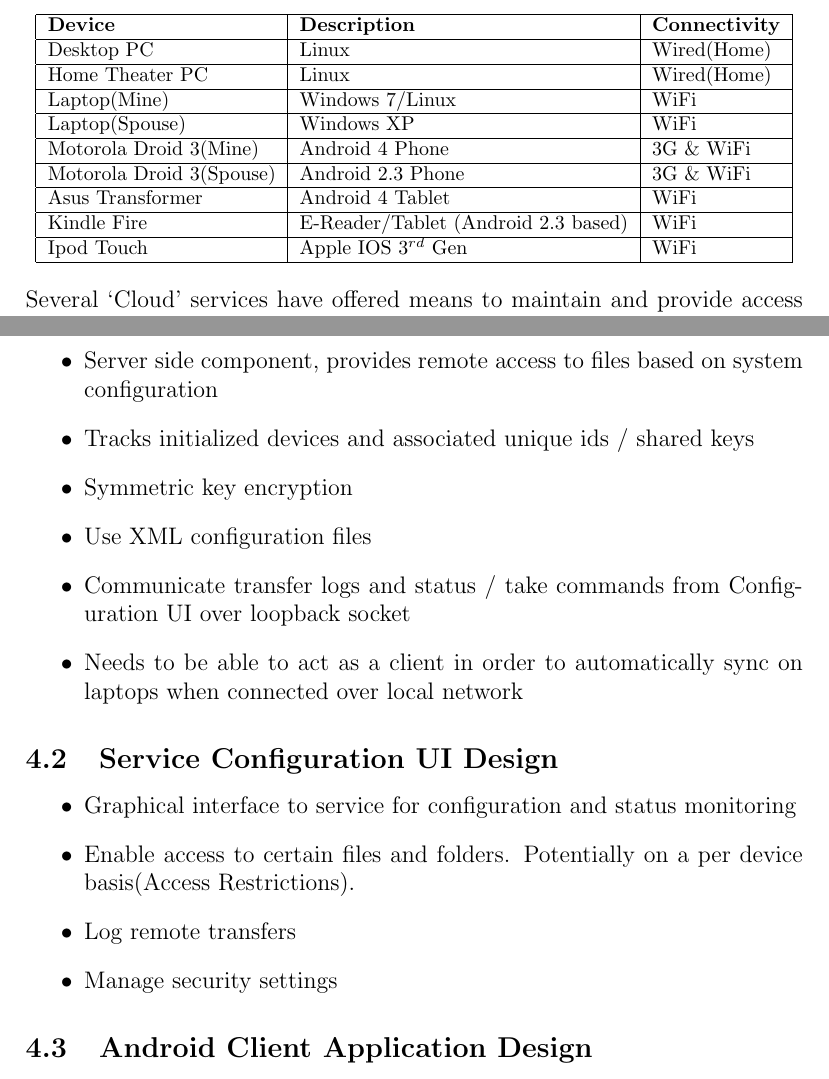
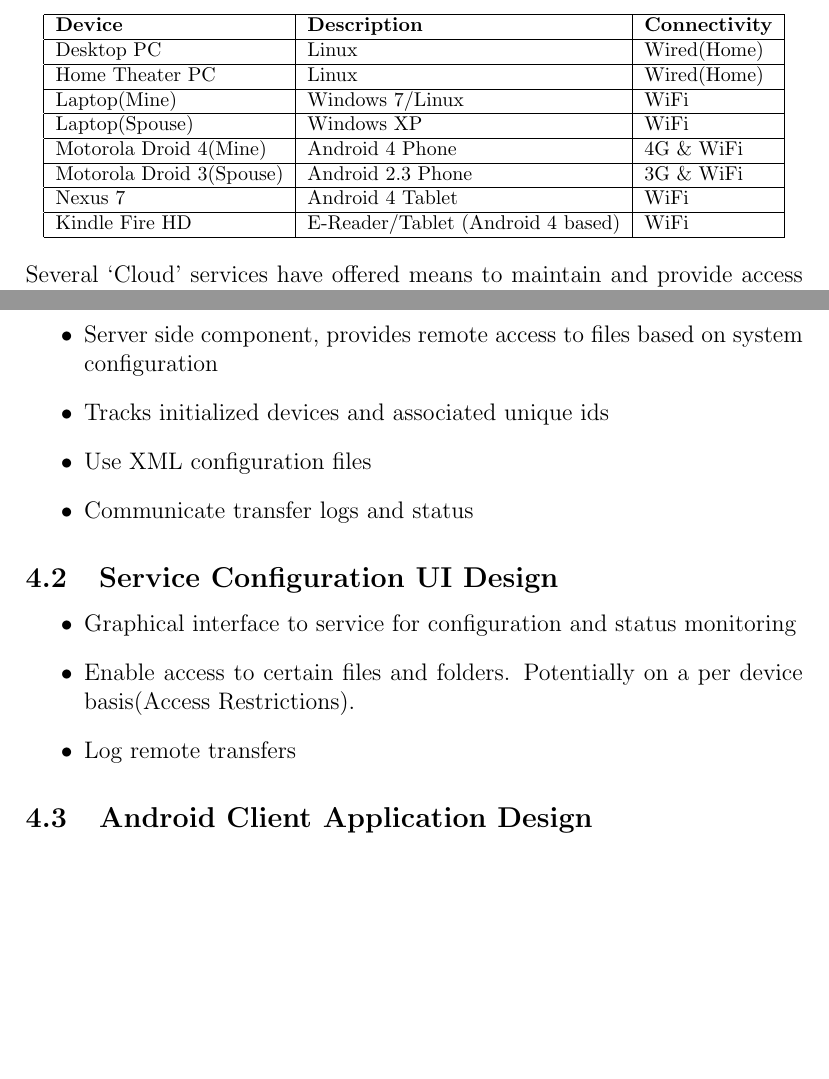
Before and after one commit to durhamrj/AirSync, a LaTeX document (docs/description.tex): two parts of pages 1 and 4 of 4, joined at a grey line, cut so that both start at the same text, the shorter picture padded with empty space. Compiled offline with pdfLaTeX.

Commit message:
Cleaned up docs

```diff
--- a/docs/description.tex
+++ b/docs/description.tex
@@ -26,16 +26,13 @@
 \hline
 	Laptop(Spouse) & Windows XP & WiFi\\
 \hline
-	Motorola Droid 3(Mine) & Android 4 Phone & 3G \& WiFi\\
+	Motorola Droid 4(Mine) & Android 4 Phone & 4G \& WiFi\\
 \hline
 	Motorola Droid 3(Spouse) & Android 2.3 Phone & 3G \& WiFi\\
 \hline
-	Asus Transformer & Android 4 Tablet & WiFi\\
+	Nexus 7 & Android 4 Tablet & WiFi\\
 \hline
-	Kindle Fire & E-Reader/Tablet (Android 2.3 based) & WiFi\\
-\hline
-	Ipod Touch & Apple IOS $3^{rd}$ Gen & WiFi\\
-
+	Kindle Fire HD & E-Reader/Tablet (Android 4 based) & WiFi\\
 \hline
 \end{tabular}
 \end{center}
@@ -81,11 +78,9 @@
 
 \begin{itemize}
 \item Server side component, provides remote access to files based on system configuration
-\item Tracks initialized devices and associated unique ids / shared keys
-\item Symmetric key encryption
+\item Tracks initialized devices and associated unique ids
 \item Use XML configuration files
-\item Communicate transfer logs and status / take commands from Configuration UI over loopback socket
-\item Needs to be able to act as a client in order to automatically sync on laptops when connected over local network
+\item Communicate transfer logs and status
 \end{itemize}
 
 \subsection{Service Configuration UI Design}
@@ -94,7 +89,6 @@
 \item Graphical interface to service for configuration and status monitoring
 \item Enable access to certain files and folders.  Potentially on a per device basis(Access Restrictions).
 \item Log remote transfers
-\item Manage security settings
 \end{itemize}
 
 \subsection{Android Client Application Design}
```
Also changed, not shown: docs/description.pdf.
